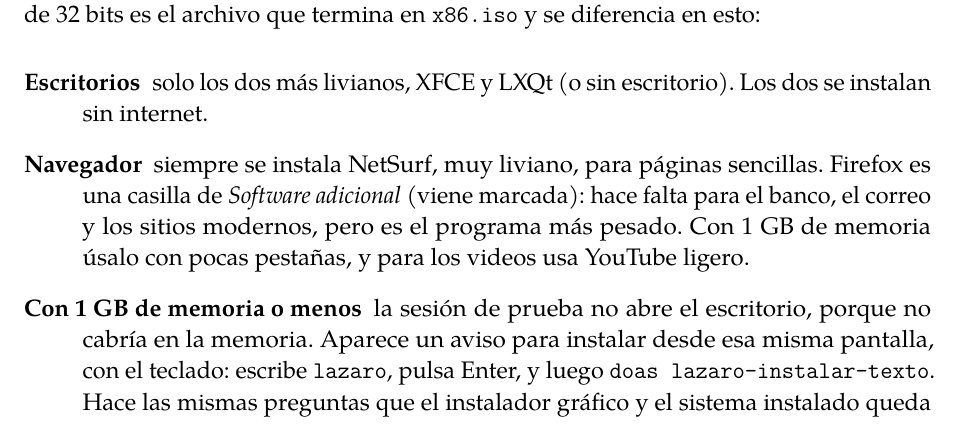
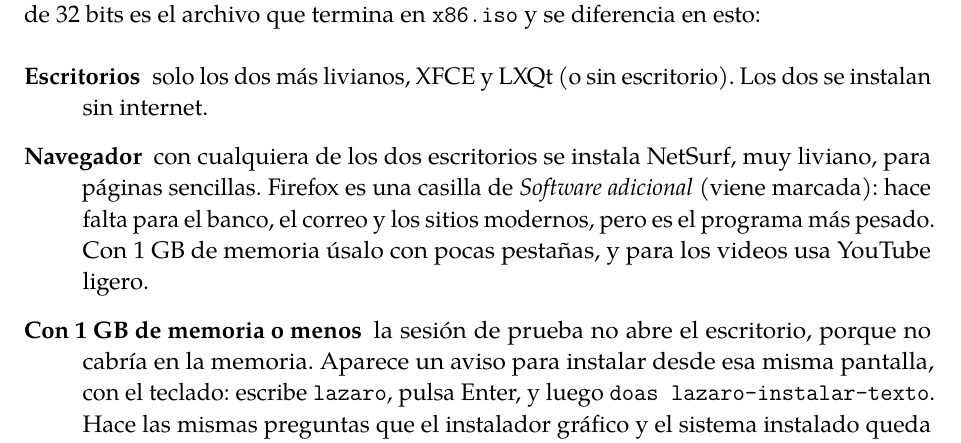
Before and after one commit to Entropio1984/lazaro-linux, a LaTeX book (manual/lazaro-manual.tex, which reads manual/capitulos/01-bienvenida.tex): part of page 12 of 89, cut so that both start at the same text. Compiled offline with pdfLaTeX; a LaTeX package or settings file that is missing is left out.

Commit message:
Prueba de 32 bits con 1 GB: el sistema instalado también arranca con 1 GB
Antes solo la instalación usaba MEM_32; el arranque del sistema
instalado seguía con 2 GB. De paso, README y manual aclaran que NetSurf
va con los escritorios (no con "Sin escritorio").

Co-Authored-By: Claude Fable 5.2 <noreply@anthropic.com>
Claude-Session: https://claude.ai/code/session_01FekxfsXw4rekaBsrsW91xU

```diff
--- a/manual/capitulos/01-bienvenida.tex
+++ b/manual/capitulos/01-bienvenida.tex
@@ -137,8 +137,8 @@ que termina en \texttt{x86.iso} y se diferencia en esto:
 \begin{description}
   \item[Escritorios] solo los dos más livianos, XFCE y LXQt (o sin
     escritorio). Los dos se instalan sin internet.
-  \item[Navegador] siempre se instala NetSurf, muy liviano, para páginas
-    sencillas. Firefox es una casilla de \emph{Software adicional} (viene
+  \item[Navegador] con cualquiera de los dos escritorios se instala
+    NetSurf, muy liviano, para páginas sencillas. Firefox es una casilla de \emph{Software adicional} (viene
     marcada): hace falta para el banco, el correo y los sitios modernos,
     pero es el programa más pesado. Con 1 GB de memoria úsalo con pocas
     pestañas, y para los videos usa YouTube ligero.
```
Also changed, not shown: .github/workflows/lazaro-iso.yml (+2 -2 lines), README.md, 1 other file.
